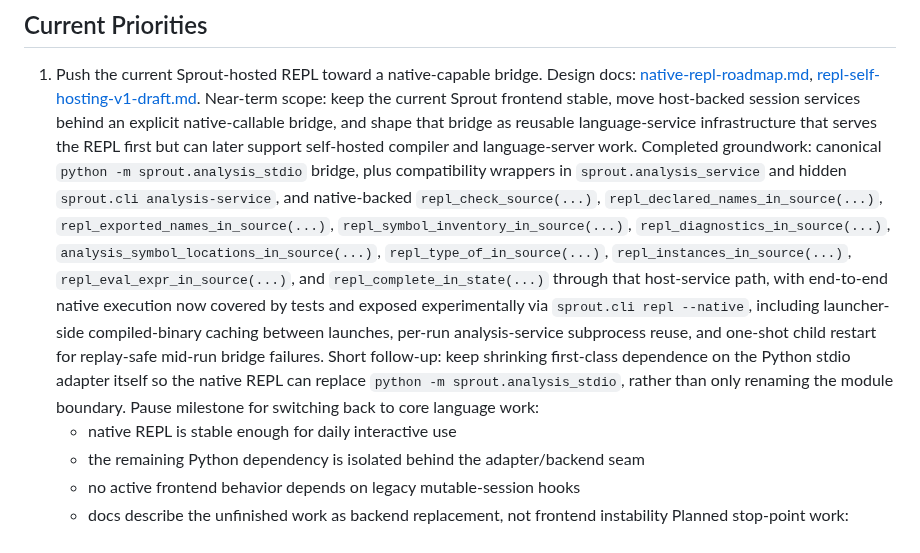
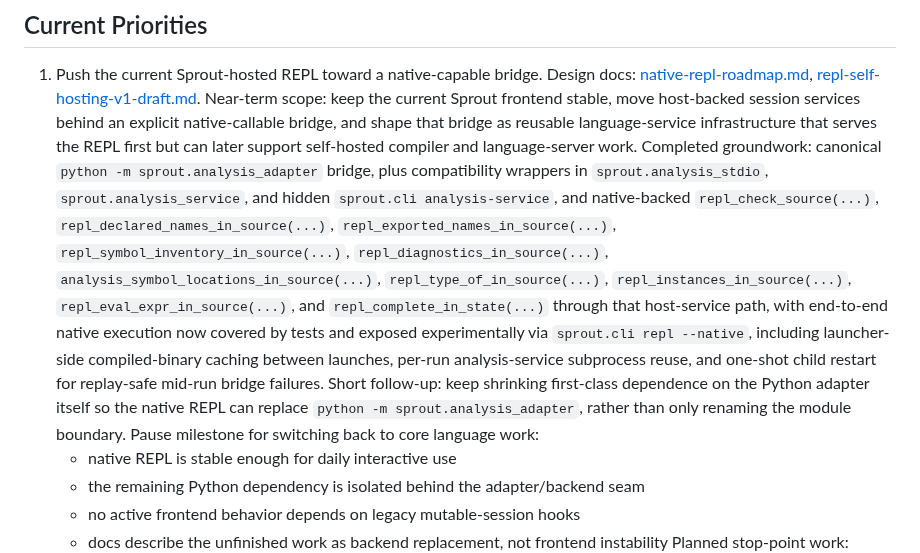
Before and after one commit to cthulhu666/sprout-lang, a Markdown page: docs/backlog.md, the part around the change. GitHub-like rendering.

Commit message:
docs: sync native repl adapter entrypoint

```diff
--- a/docs/backlog.md
+++ b/docs/backlog.md
@@ -7,8 +7,8 @@ This file tracks open design, implementation, and tooling follow-up work.
 1. Push the current Sprout-hosted REPL toward a native-capable bridge.
    Design docs: [native-repl-roadmap.md](./native-repl-roadmap.md), [repl-self-hosting-v1-draft.md](./repl-self-hosting-v1-draft.md).
    Near-term scope: keep the current Sprout frontend stable, move host-backed session services behind an explicit native-callable bridge, and shape that bridge as reusable language-service infrastructure that serves the REPL first but can later support self-hosted compiler and language-server work.
-   Completed groundwork: canonical `python -m sprout.analysis_stdio` bridge, plus compatibility wrappers in `sprout.analysis_service` and hidden `sprout.cli analysis-service`, and native-backed `repl_check_source(...)`, `repl_declared_names_in_source(...)`, `repl_exported_names_in_source(...)`, `repl_symbol_inventory_in_source(...)`, `repl_diagnostics_in_source(...)`, `analysis_symbol_locations_in_source(...)`, `repl_type_of_in_source(...)`, `repl_instances_in_source(...)`, `repl_eval_expr_in_source(...)`, and `repl_complete_in_state(...)` through that host-service path, with end-to-end native execution now covered by tests and exposed experimentally via `sprout.cli repl --native`, including launcher-side compiled-binary caching between launches, per-run analysis-service subprocess reuse, and one-shot child restart for replay-safe mid-run bridge failures.
-   Short follow-up: keep shrinking first-class dependence on the Python stdio adapter itself so the native REPL can replace `python -m sprout.analysis_stdio`, rather than only renaming the module boundary.
+   Completed groundwork: canonical `python -m sprout.analysis_adapter` bridge, plus compatibility wrappers in `sprout.analysis_stdio`, `sprout.analysis_service`, and hidden `sprout.cli analysis-service`, and native-backed `repl_check_source(...)`, `repl_declared_names_in_source(...)`, `repl_exported_names_in_source(...)`, `repl_symbol_inventory_in_source(...)`, `repl_diagnostics_in_source(...)`, `analysis_symbol_locations_in_source(...)`, `repl_type_of_in_source(...)`, `repl_instances_in_source(...)`, `repl_eval_expr_in_source(...)`, and `repl_complete_in_state(...)` through that host-service path, with end-to-end native execution now covered by tests and exposed experimentally via `sprout.cli repl --native`, including launcher-side compiled-binary caching between launches, per-run analysis-service subprocess reuse, and one-shot child restart for replay-safe mid-run bridge failures.
+   Short follow-up: keep shrinking first-class dependence on the Python adapter itself so the native REPL can replace `python -m sprout.analysis_adapter`, rather than only renaming the module boundary.
    Pause milestone for switching back to core language work:
    - native REPL is stable enough for daily interactive use
    - the remaining Python dependency is isolated behind the adapter/backend seam
```
